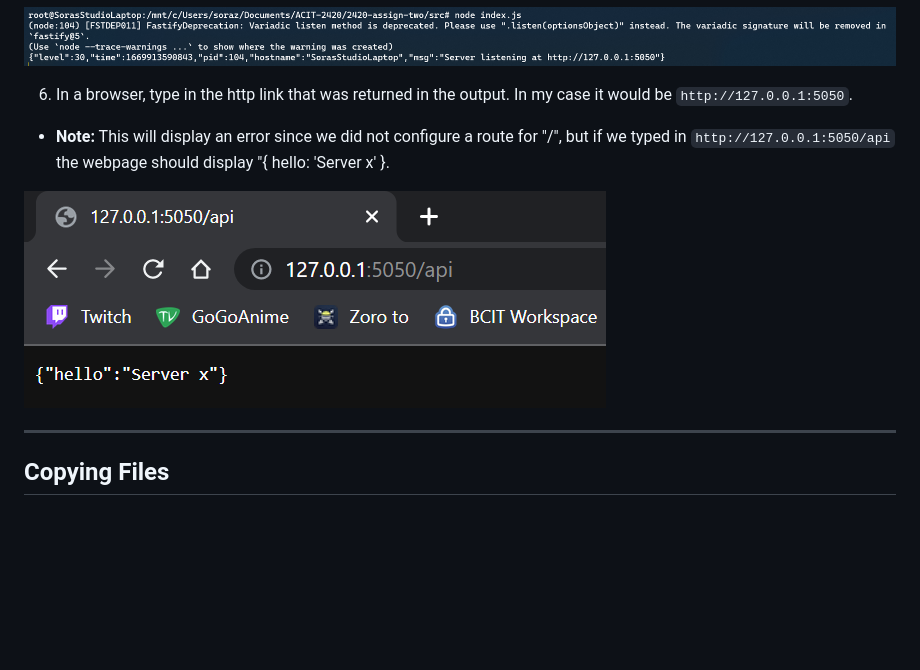
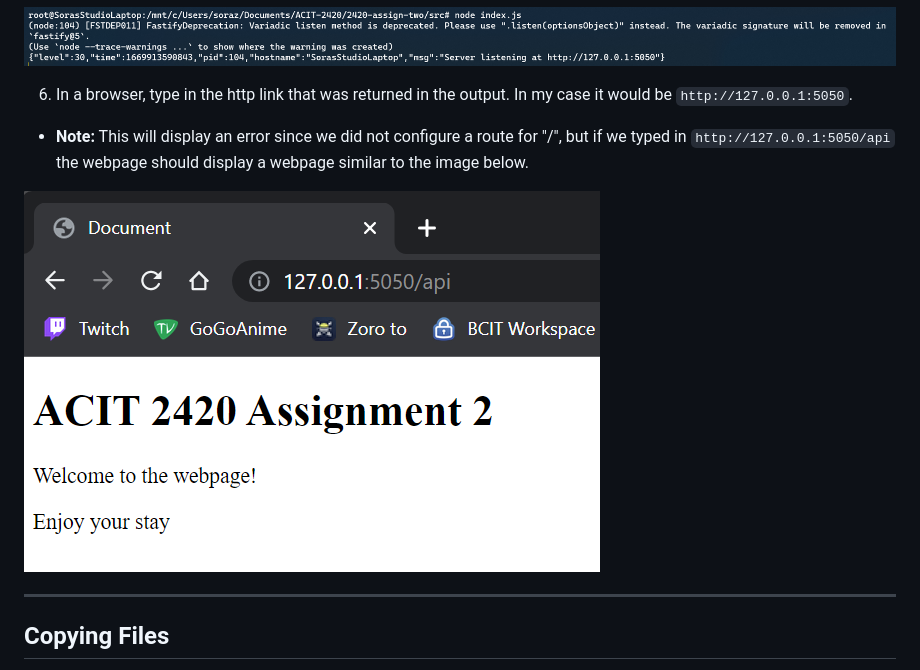
Before and after one commit to Soranosuke2001/2420_assign2, a Markdown page: README.md, the part around the change printed below. Drawn GitHub-style; pictures changed too: images/ss22.png; blank space fills up the shorter version.

```diff
--- a/README.md
+++ b/README.md
@@ -289,7 +289,7 @@ You have successfully installed the Caddy web server.
 
 6. In a browser, type in the http link that was returned in the output. In my case it would be `http://127.0.0.1:5050`.
 
-- **Note:** This will display an error since we did not configure a route for "/", but if we typed in `http://127.0.0.1:5050/api` the webpage should display "{ hello: 'Server x' }.
+- **Note:** This will display an error since we did not configure a route for "/", but if we typed in `http://127.0.0.1:5050/api` the webpage should display a webpage similar to the image below.
 
 ![/api](images/ss22.png)
 
```
Also changed, not shown: other parts of README.md (+57 -7 lines), 2 other files.
